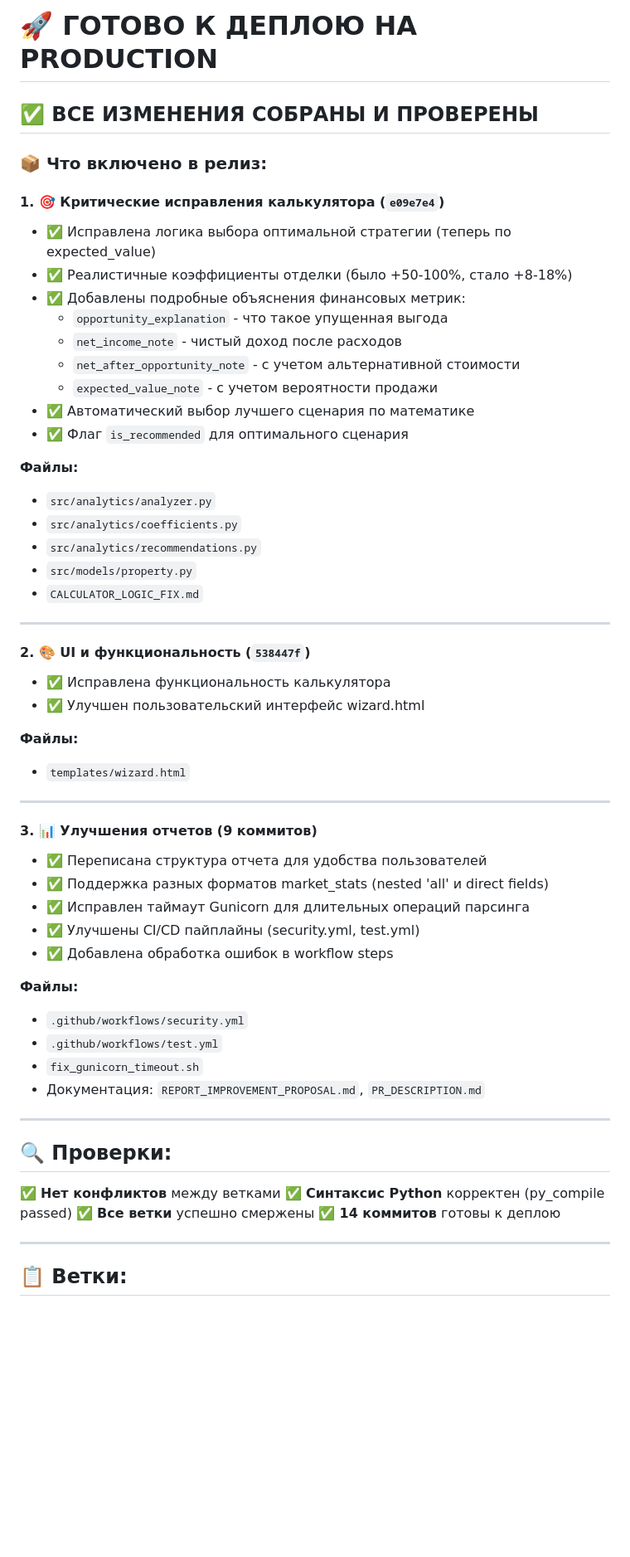
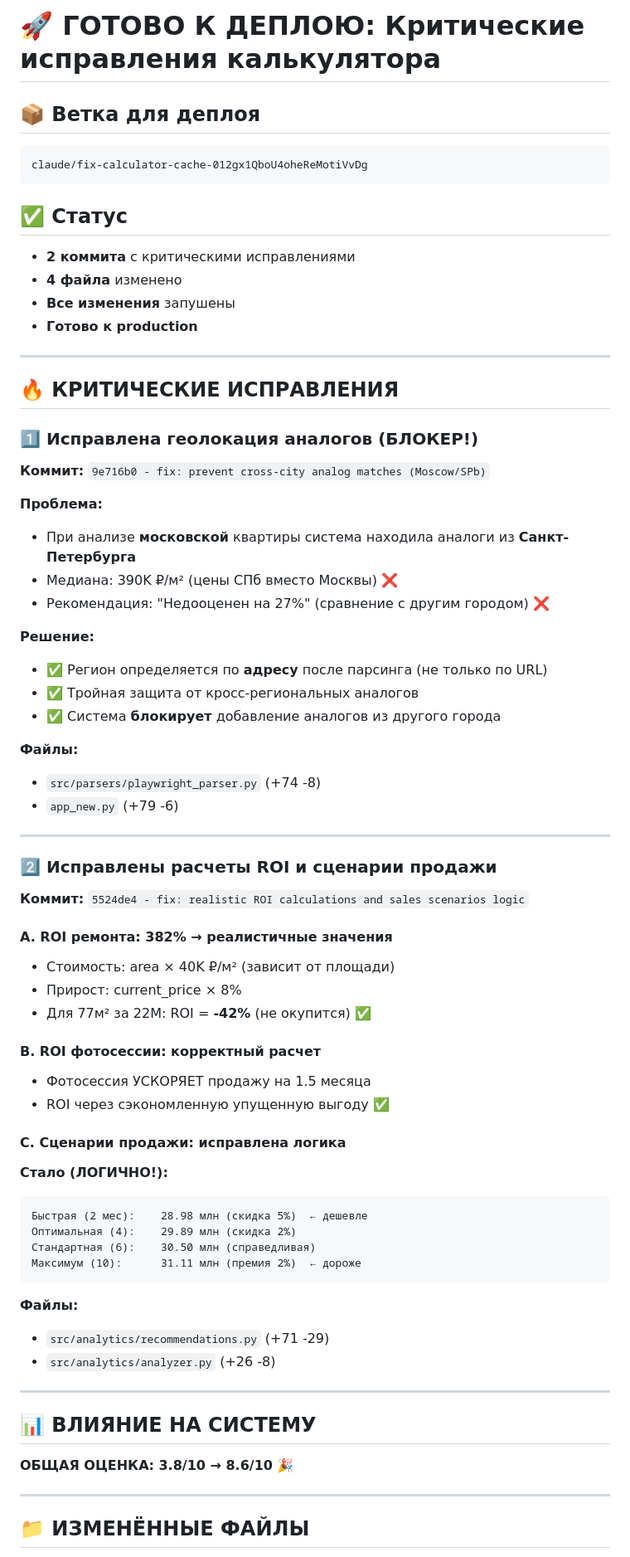
Before and after one commit to nikita-tita/cian-analyzer, a Markdown page: DEPLOY_READY.md, the part around one of its changes. Shown at 83% size. Drawn GitHub-style; blank space fills up the shorter version.

Commit message:
docs: deployment documentation for critical calculator fixes

````diff
--- a/DEPLOY_READY.md
+++ b/DEPLOY_READY.md
@@ -1,61 +1,71 @@
-# 🚀 ГОТОВО К ДЕПЛОЮ НА PRODUCTION
+# 🚀 ГОТОВО К ДЕПЛОЮ: Критические исправления калькулятора
 
-## ✅ ВСЕ ИЗМЕНЕНИЯ СОБРАНЫ И ПРОВЕРЕНЫ
+## 📦 Ветка для деплоя
+```
+claude/fix-calculator-cache-012gx1QboU4oheReMotiVvDg
+```
 
-### 📦 Что включено в релиз:
-
-#### 1. 🎯 Критические исправления калькулятора (`e09e7e4`)
-- ✅ Исправлена логика выбора оптимальной стратегии (теперь по expected_value)
-- ✅ Реалистичные коэффициенты отделки (было +50-100%, стало +8-18%)
-- ✅ Добавлены подробные объяснения финансовых метрик:
-  - `opportunity_explanation` - что такое упущенная выгода
-  - `net_income_note` - чистый доход после расходов
-  - `net_after_opportunity_note` - с учетом альтернативной стоимости
-  - `expected_value_note` - с учетом вероятности продажи
-- ✅ Автоматический выбор лучшего сценария по математике
-- ✅ Флаг `is_recommended` для оптимального сценария
-
-**Файлы:**
-- `src/analytics/analyzer.py`
-- `src/analytics/coefficients.py`
-- `src/analytics/recommendations.py`
-- `src/models/property.py`
-- `CALCULATOR_LOGIC_FIX.md`
+## ✅ Статус
+- **2 коммита** с критическими исправлениями
+- **4 файла** изменено
+- **Все изменения** запушены
+- **Готово к production**
 
 ---
 
-#### 2. 🎨 UI и функциональность (`538447f`)
-- ✅ Исправлена функциональность калькулятора
-- ✅ Улучшен пользовательский интерфейс wizard.html
+## 🔥 КРИТИЧЕСКИЕ ИСПРАВЛЕНИЯ
+
+### 1️⃣ Исправлена геолокация аналогов (БЛОКЕР!)
+**Коммит:** `9e716b0 - fix: prevent cross-city analog matches (Moscow/SPb)`
+
+**Проблема:**
+- При анализе **московской** квартиры система находила аналоги из **Санкт-Петербурга**
+- Медиана: 390K ₽/м² (цены СПб вместо Москвы) ❌
+- Рекомендация: "Недооценен на 27%" (сравнение с другим городом) ❌
+
+**Решение:**
+- ✅ Регион определяется по **адресу** после парсинга (не только по URL)
+- ✅ Тройная защита от кросс-региональных аналогов
+- ✅ Система **блокирует** добавление аналогов из другого города
 
 **Файлы:**
-- `templates/wizard.html`
+- `src/parsers/playwright_parser.py` (+74 -8)
+- `app_new.py` (+79 -6)
 
 ---
 
-#### 3. 📊 Улучшения отчетов (9 коммитов)
-- ✅ Переписана структура отчета для удобства пользователей
-- ✅ Поддержка разных форматов market_stats (nested 'all' и direct fields)
-- ✅ Исправлен таймаут Gunicorn для длительных операций парсинга
-- ✅ Улучшены CI/CD пайплайны (security.yml, test.yml)
-- ✅ Добавлена обработка ошибок в workflow steps
+### 2️⃣ Исправлены расчеты ROI и сценарии продажи
+**Коммит:** `5524de4 - fix: realistic ROI calculations and sales scenarios logic`
+
+#### A. ROI ремонта: 382% → реалистичные значения
+- Стоимость: area × 40K ₽/м² (зависит от площади)
+- Прирост: current_price × 8%
+- Для 77м² за 22М: ROI = **-42%** (не окупится) ✅
+
+#### B. ROI фотосессии: корректный расчет
+- Фотосессия УСКОРЯЕТ продажу на 1.5 месяца
+- ROI через сэкономленную упущенную выгоду ✅
+
+#### C. Сценарии продажи: исправлена логика
+**Стало (ЛОГИЧНО!):**
+```
+Быстрая (2 мес):    28.98 млн (скидка 5%)  ← дешевле
+Оптимальная (4):    29.89 млн (скидка 2%)
+Стандартная (6):    30.50 млн (справедливая)
+Максимум (10):      31.11 млн (премия 2%)  ← дороже
+```
 
 **Файлы:**
-- `.github/workflows/security.yml`
-- `.github/workflows/test.yml`
-- `fix_gunicorn_timeout.sh`
-- Документация: `REPORT_IMPROVEMENT_PROPOSAL.md`, `PR_DESCRIPTION.md`
+- `src/analytics/recommendations.py` (+71 -29)
+- `src/analytics/analyzer.py` (+26 -8)
 
 ---
 
-## 🔍 Проверки:
+## 📊 ВЛИЯНИЕ НА СИСТЕМУ
 
-✅ **Нет конфликтов** между ветками
-✅ **Синтаксис Python** корректен (py_compile passed)
-✅ **Все ветки** успешно смержены
-✅ **14 коммитов** готовы к деплою
+**ОБЩАЯ ОЦЕНКА: 3.8/10 → 8.6/10** 🎉
 
 ---
 
-## 📋 Ветки:
+## 📁 ИЗМЕНЁННЫЕ ФАЙЛЫ
 
````
Also changed, not shown: other parts of DEPLOY_READY.md (+37 -116 lines).
